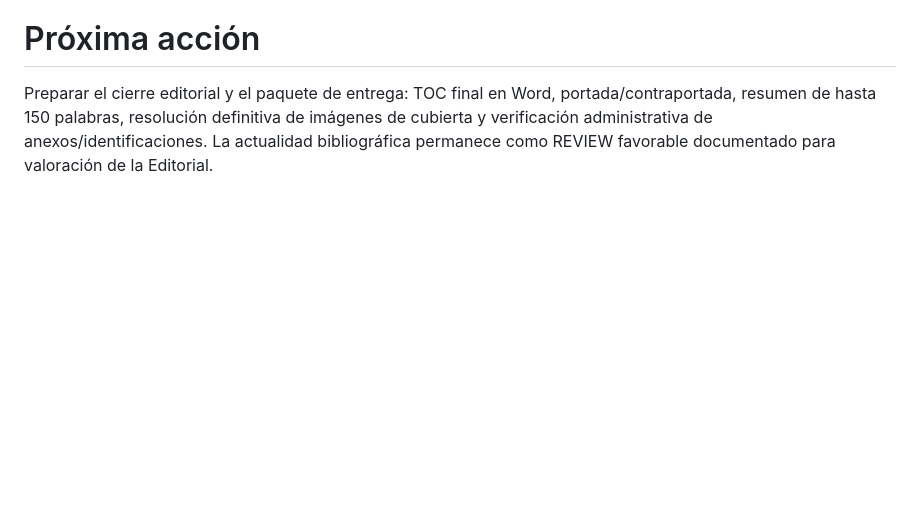
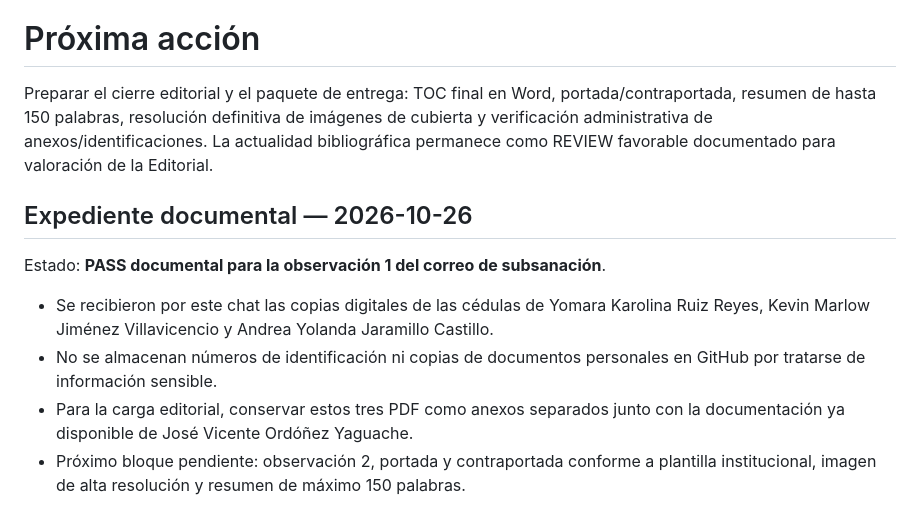
Before and after one commit to josevicente1980/Guia_investigacion_2026, a Markdown page: .agent/memory/CHECKPOINT_ACTUAL.md, the part around the change. GitHub-like rendering; blank space fills up the shorter version.

Commit message:
docs: cerrar expediente documental de autores

```diff
--- a/.agent/memory/CHECKPOINT_ACTUAL.md
+++ b/.agent/memory/CHECKPOINT_ACTUAL.md
@@ -122,3 +122,12 @@ Estado: **PASS**.
 # Próxima acción
 
 Preparar el cierre editorial y el paquete de entrega: TOC final en Word, portada/contraportada, resumen de hasta 150 palabras, resolución definitiva de imágenes de cubierta y verificación administrativa de anexos/identificaciones. La actualidad bibliográfica permanece como REVIEW favorable documentado para valoración de la Editorial.
+
+## Expediente documental — 2026-10-26
+
+Estado: **PASS documental para la observación 1 del correo de subsanación**.
+
+- Se recibieron por este chat las copias digitales de las cédulas de Yomara Karolina Ruiz Reyes, Kevin Marlow Jiménez Villavicencio y Andrea Yolanda Jaramillo Castillo.
+- No se almacenan números de identificación ni copias de documentos personales en GitHub por tratarse de información sensible.
+- Para la carga editorial, conservar estos tres PDF como anexos separados junto con la documentación ya disponible de José Vicente Ordóñez Yaguache.
+- Próximo bloque pendiente: observación 2, portada y contraportada conforme a plantilla institucional, imagen de alta resolución y resumen de máximo 150 palabras.
```
